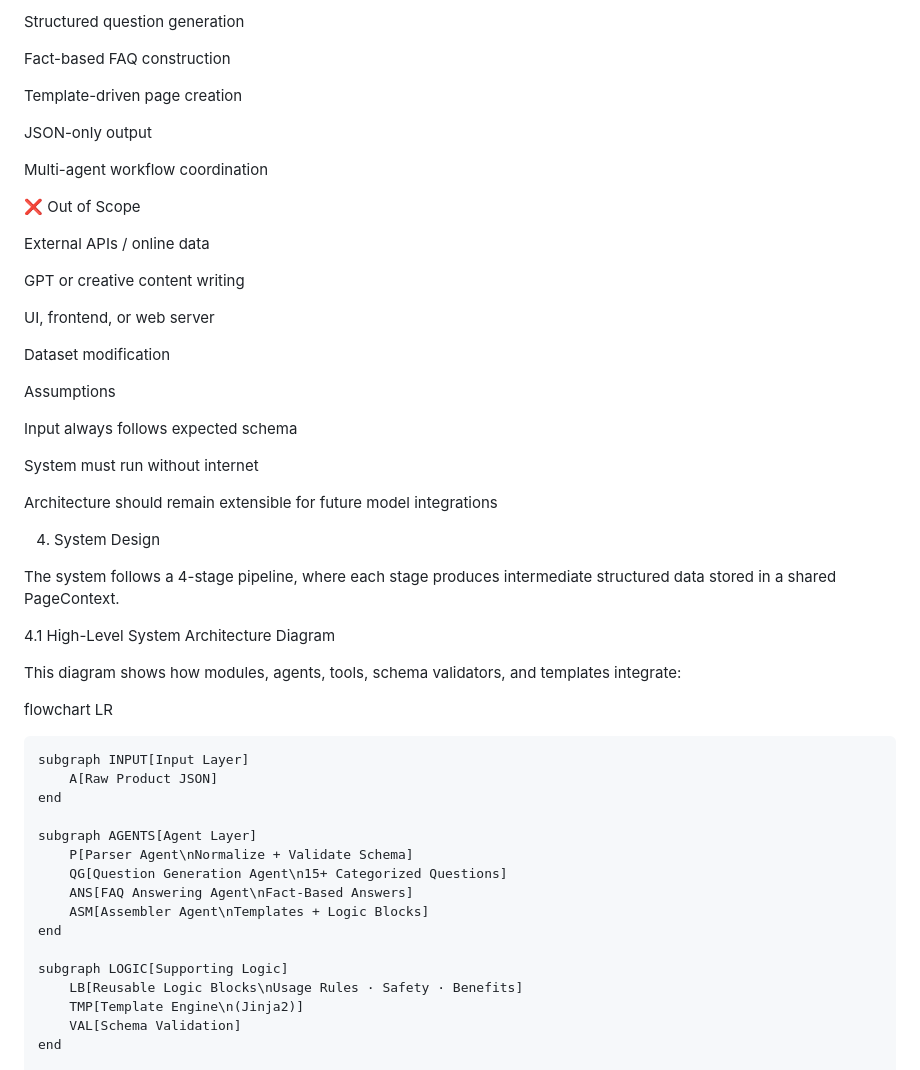
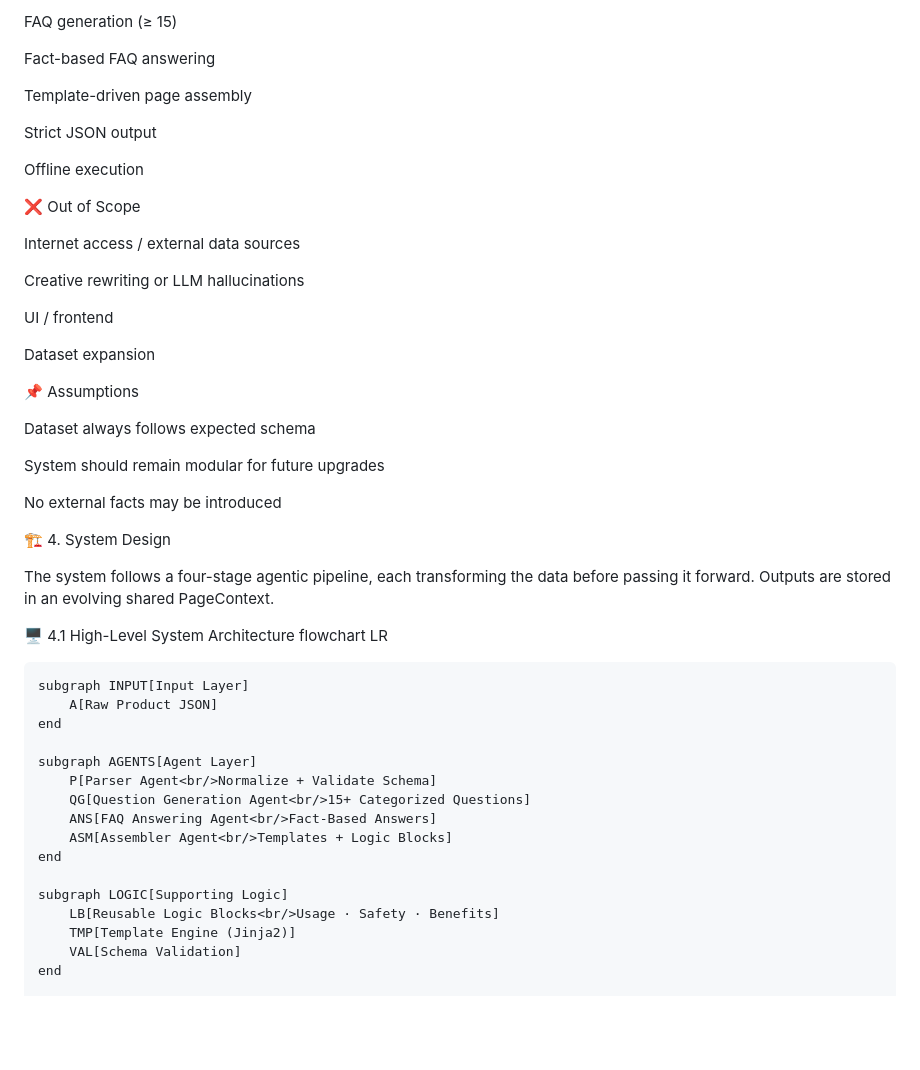
Before and after one commit to MohitAnand01/kasparro-agentic-updated-mohit-anand, a Markdown page: docs/projectdocumentation.md, the part around one of its changes. Drawn GitHub-style; blank space fills up the shorter version.

```diff
--- a/docs/projectdocumentation.md
+++ b/docs/projectdocumentation.md
@@ -79,40 +115,37 @@ Parsing and validating the GlowBoost dataset
 
-Structured question generation
+FAQ generation (≥ 15)
 
-Fact-based FAQ construction
+Fact-based FAQ answering
 
-Template-driven page creation
+Template-driven page assembly
 
-JSON-only output
+Strict JSON output
 
-Multi-agent workflow coordination
+Offline execution
 
 ❌ Out of Scope
 
-External APIs / online data
+Internet access / external data sources
 
-GPT or creative content writing
+Creative rewriting or LLM hallucinations
 
-UI, frontend, or web server
+UI / frontend
 
-Dataset modification
+Dataset expansion
 
-Assumptions
+📌 Assumptions
 
-Input always follows expected schema
+Dataset always follows expected schema
 
-System must run without internet
+System should remain modular for future upgrades
 
-Architecture should remain extensible for future model integrations
+No external facts may be introduced
 
-4. System Design
+🏗️ 4. System Design
 
-The system follows a 4-stage pipeline, where each stage produces intermediate structured data stored in a shared PageContext.
+The system follows a four-stage agentic pipeline, each transforming the data before passing it forward. Outputs are stored in an evolving shared PageContext.
 
-4.1 High-Level System Architecture Diagram
-
-This diagram shows how modules, agents, tools, schema validators, and templates integrate:
-
+🖥️ 4.1 High-Level System Architecture
 flowchart LR
 
     subgraph INPUT[Input Layer]
@@ -120,15 +153,15 @@ flowchart LR
     end
 
     subgraph AGENTS[Agent Layer]
-        P[Parser Agent\nNormalize + Validate Schema]
-        QG[Question Generation Agent\n15+ Categorized Questions]
-        ANS[FAQ Answering Agent\nFact-Based Answers]
-        ASM[Assembler Agent\nTemplates + Logic Blocks]
+        P[Parser Agent<br/>Normalize + Validate Schema]
+        QG[Question Generation Agent<br/>15+ Categorized Questions]
+        ANS[FAQ Answering Agent<br/>Fact-Based Answers]
+        ASM[Assembler Agent<br/>Templates + Logic Blocks]
     end
 
     subgraph LOGIC[Supporting Logic]
-        LB[Reusable Logic Blocks\nUsage Rules · Safety · Benefits]
-        TMP[Template Engine\n(Jinja2)]
+        LB[Reusable Logic Blocks<br/>Usage · Safety · Benefits]
+        TMP[Template Engine (Jinja2)]
         VAL[Schema Validation]
     end
 
```
Also changed, not shown: other parts of docs/projectdocumentation.md (+132 -74 lines).
